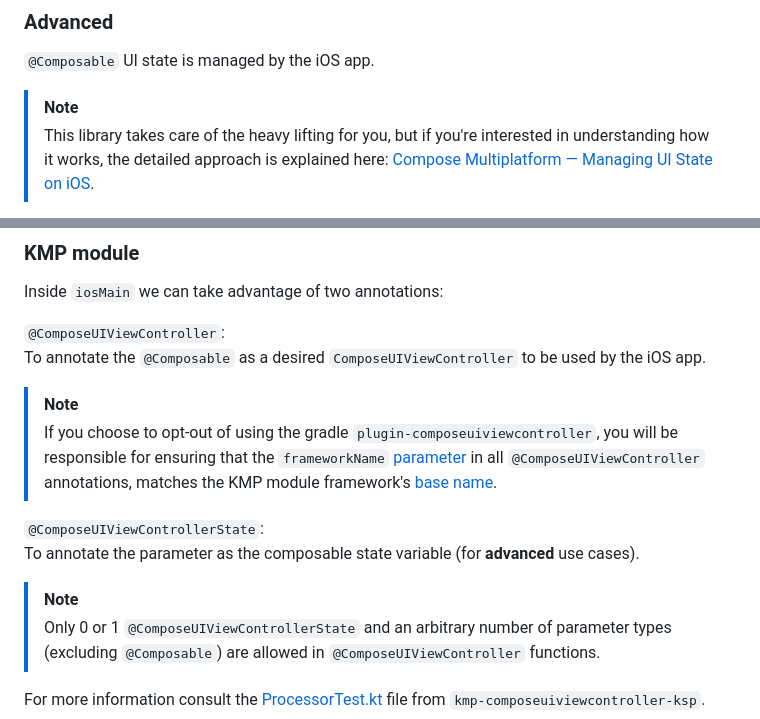
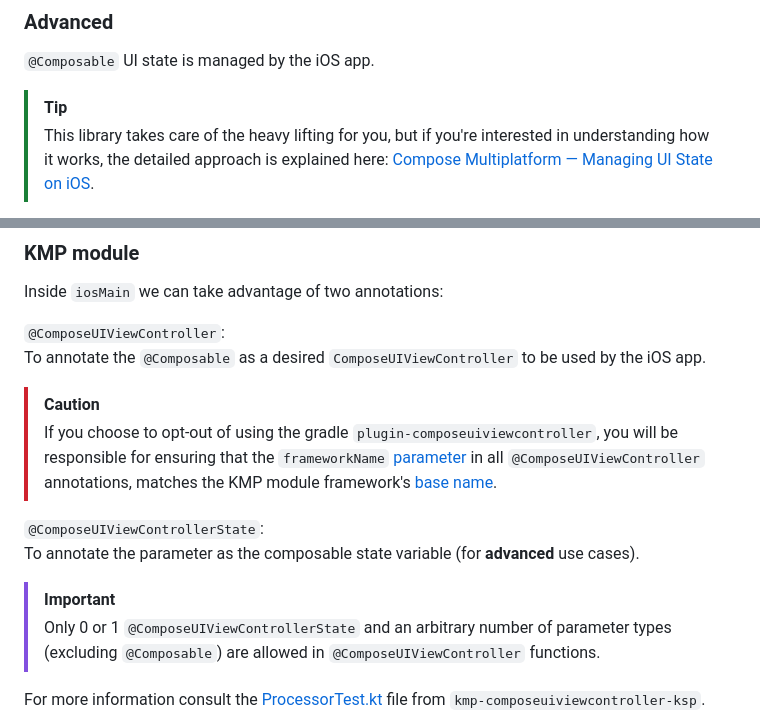
Before and after one commit to GuilhE/KMP-ComposeUIViewController, a Markdown page: README.md, 2 parts joined by grey strips. Drawn GitHub-style.

```diff
--- a/README.md
+++ b/README.md
@@ -23,7 +23,7 @@ It can be used for **simple** and **advanced** use cases.
 ### Advanced
 `@Composable` UI state is managed by the iOS app.
 
-> [!NOTE]
+> [!TIP]
 > This library takes care of the heavy lifting for you, but if you're interested in understanding how it works, the detailed approach is explained here: [Compose Multiplatform — Managing UI State on iOS](https://proandroiddev.com/compose-multiplatform-managing-ui-state-on-ios-45d37effeda9).
 
 Kotlin Multiplatform and Compose Multiplatform are built upon the philosophy of incremental adoption and sharing only what you require. Consequently, the support for this specific use-case - in my opinion - is of paramount importance, especially in its capacity to entice iOS developers to embrace Compose Multiplatform.
@@ -134,14 +134,14 @@ Inside `iosMain` we can take advantage of two annotations:
 `@ComposeUIViewController`:
 To annotate the `@Composable` as a desired `ComposeUIViewController` to be used by the  iOS app.
 
-> [!NOTE]
+> [!CAUTION]
 >  If you choose to opt-out of using the gradle `plugin-composeuiviewcontroller`, you will be responsible for ensuring that the `frameworkName` [parameter](https://github.com/GuilhE/KMP-ComposeUIViewController/blob/c821f0945c8a9e18da869df9d45dd5e7da1bbb83/sample/shared/src/iosMain/kotlin/com/sample/sharedui/Screens.kt#L21) in all `@ComposeUIViewController` annotations, matches the KMP module framework's [base name](https://github.com/GuilhE/KMP-ComposeUIViewController/blob/c821f0945c8a9e18da869df9d45dd5e7da1bbb83/sample/shared/build.gradle.kts#L25).
 
 
 `@ComposeUIViewControllerState`:
 To annotate the parameter as the composable state variable (for **advanced** use cases).
 
-> [!NOTE]
+> [!IMPORTANT]
 >  Only 0 or 1 `@ComposeUIViewControllerState` and an arbitrary number of parameter types (excluding `@Composable`) are allowed in `@ComposeUIViewController` functions.
 
 
```
